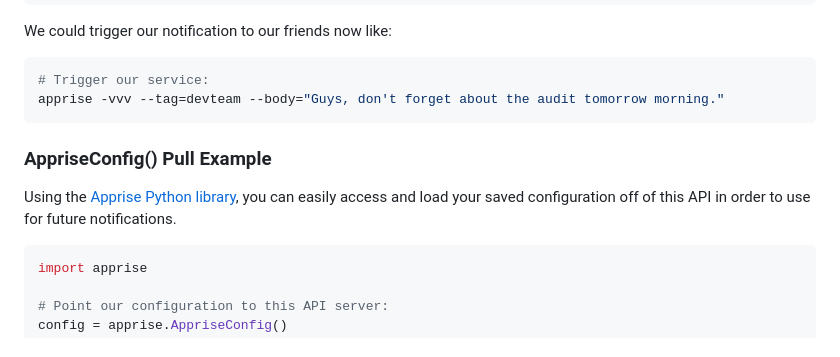
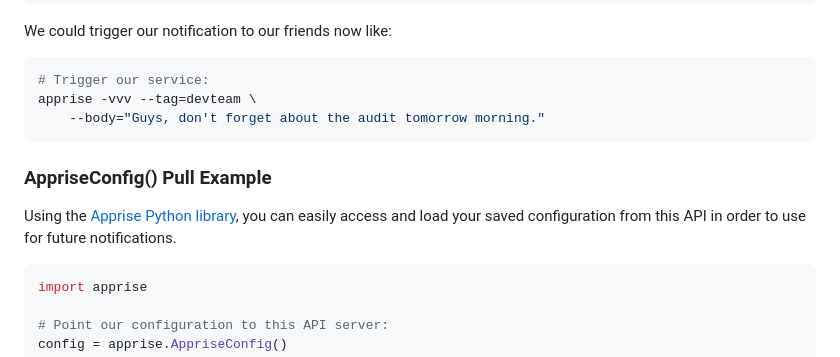
Before and after one commit to caronc/apprise-api, a Markdown page: README.md, the part around the change printed below. Rendered like a GitHub page.

Commit message:
Updated screenshots and README.md formatting (#153)

````diff
--- a/README.md
+++ b/README.md
@@ -407,12 +409,13 @@ We could trigger our notification to our friends now like:
 
 ```bash
 # Trigger our service:
-apprise -vvv --tag=devteam --body="Guys, don't forget about the audit tomorrow morning."
+apprise -vvv --tag=devteam \
+    --body="Guys, don't forget about the audit tomorrow morning."
 ```
 
 ### AppriseConfig() Pull Example
 
-Using the [Apprise Python library](https://github.com/caronc/apprise), you can easily access and load your saved configuration off of this API in order to use for future notifications.
+Using the [Apprise Python library](https://github.com/caronc/apprise), you can easily access and load your saved configuration from this API in order to use for future notifications.
 
 ```python
 import apprise
````
Also changed, not shown: other parts of README.md (+4 -2 lines), Screenshot-1.png, Screenshot-2.png, Screenshot-3.png.
